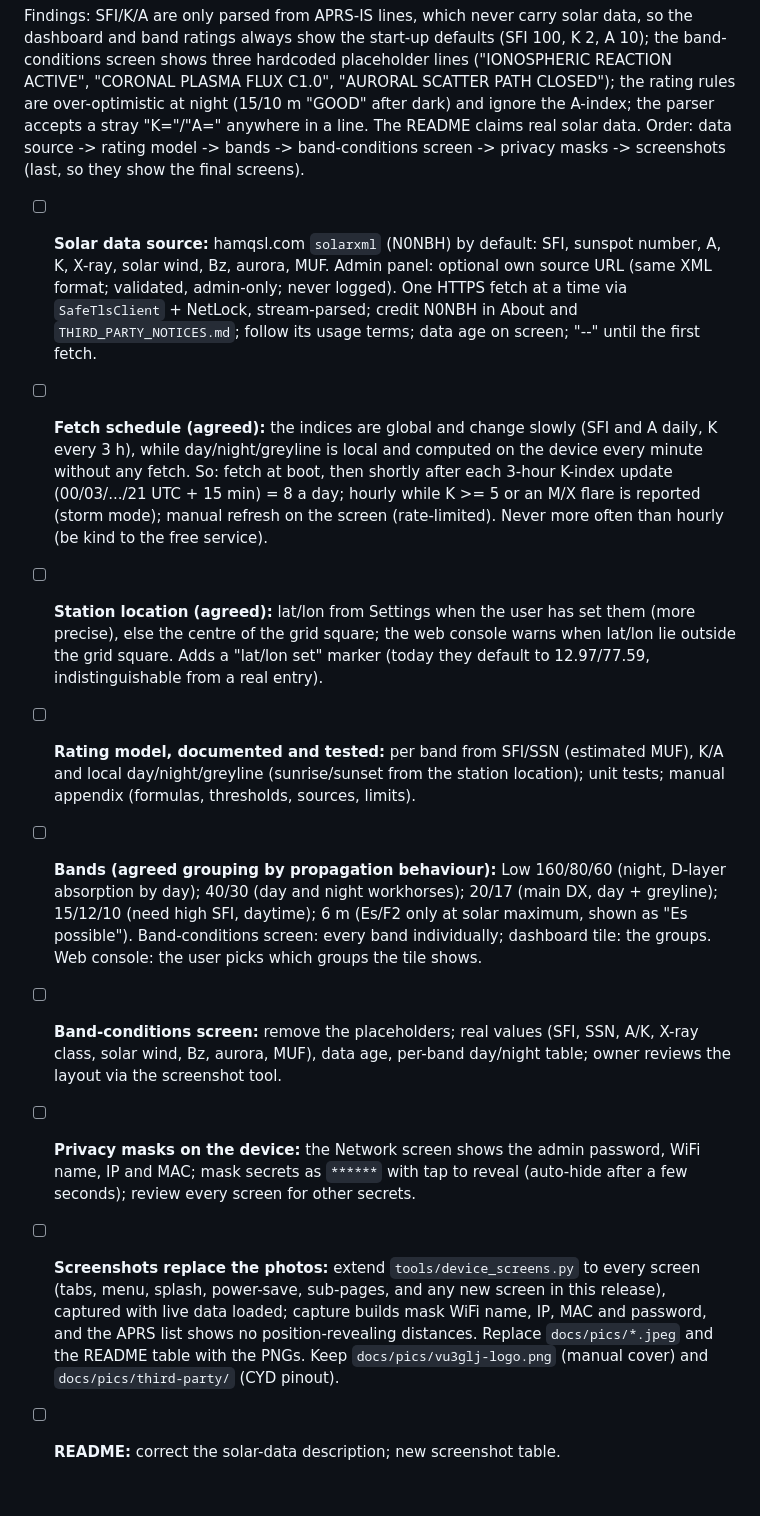
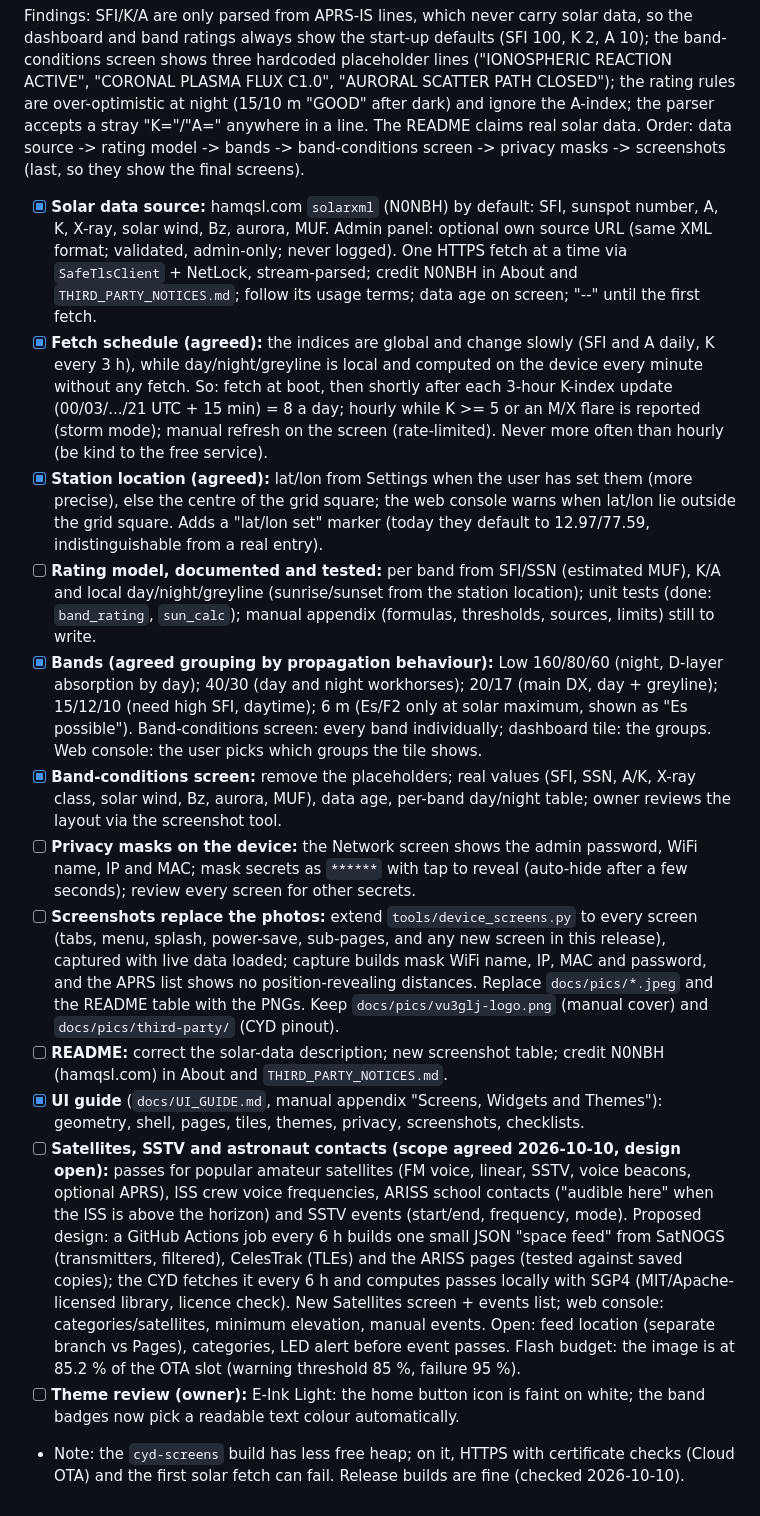
Before and after one commit to bmp/QRPickle, a Markdown page: docs/TASKS.md, the part around the change. GitHub-like rendering.

```diff
--- a/docs/TASKS.md
+++ b/docs/TASKS.md
@@ -20,12 +20,16 @@ The web console checks are automated (`tools/webui_e2e/`, 31/31 on 2026-10-09).
 ## Planned for v0.2.4: propagation, privacy, screenshots (scope agreed 2026-10-10)
 Findings: SFI/K/A are only parsed from APRS-IS lines, which never carry solar data, so the dashboard and band ratings always show the start-up defaults (SFI 100, K 2, A 10); the band-conditions screen shows three hardcoded placeholder lines ("IONOSPHERIC REACTION ACTIVE", "CORONAL PLASMA FLUX C1.0", "AURORAL SCATTER PATH CLOSED"); the rating rules are over-optimistic at night (15/10 m "GOOD" after dark) and ignore the A-index; the parser accepts a stray "K="/"A=" anywhere in a line. The README claims real solar data.
 Order: data source -> rating model -> bands -> band-conditions screen -> privacy masks -> screenshots (last, so they show the final screens).
-- [ ] **Solar data source:** hamqsl.com `solarxml` (N0NBH) by default: SFI, sunspot number, A, K, X-ray, solar wind, Bz, aurora, MUF. Admin panel: optional own source URL (same XML format; validated, admin-only; never logged). One HTTPS fetch at a time via `SafeTlsClient` + NetLock, stream-parsed; credit N0NBH in About and `THIRD_PARTY_NOTICES.md`; follow its usage terms; data age on screen; "--" until the first fetch.
-- [ ] **Fetch schedule (agreed):** the indices are global and change slowly (SFI and A daily, K every 3 h), while day/night/greyline is local and computed on the device every minute without any fetch. So: fetch at boot, then shortly after each 3-hour K-index update (00/03/.../21 UTC + 15 min) = 8 a day; hourly while K >= 5 or an M/X flare is reported (storm mode); manual refresh on the screen (rate-limited). Never more often than hourly (be kind to the free service).
-- [ ] **Station location (agreed):** lat/lon from Settings when the user has set them (more precise), else the centre of the grid square; the web console warns when lat/lon lie outside the grid square. Adds a "lat/lon set" marker (today they default to 12.97/77.59, indistinguishable from a real entry).
-- [ ] **Rating model, documented and tested:** per band from SFI/SSN (estimated MUF), K/A and local day/night/greyline (sunrise/sunset from the station location); unit tests; manual appendix (formulas, thresholds, sources, limits).
-- [ ] **Bands (agreed grouping by propagation behaviour):** Low 160/80/60 (night, D-layer absorption by day); 40/30 (day and night workhorses); 20/17 (main DX, day + greyline); 15/12/10 (need high SFI, daytime); 6 m (Es/F2 only at solar maximum, shown as "Es possible"). Band-conditions screen: every band individually; dashboard tile: the groups. Web console: the user picks which groups the tile shows.
-- [ ] **Band-conditions screen:** remove the placeholders; real values (SFI, SSN, A/K, X-ray class, solar wind, Bz, aurora, MUF), data age, per-band day/night table; owner reviews the layout via the screenshot tool.
+- [x] **Solar data source:** hamqsl.com `solarxml` (N0NBH) by default: SFI, sunspot number, A, K, X-ray, solar wind, Bz, aurora, MUF. Admin panel: optional own source URL (same XML format; validated, admin-only; never logged). One HTTPS fetch at a time via `SafeTlsClient` + NetLock, stream-parsed; credit N0NBH in About and `THIRD_PARTY_NOTICES.md`; follow its usage terms; data age on screen; "--" until the first fetch.
+- [x] **Fetch schedule (agreed):** the indices are global and change slowly (SFI and A daily, K every 3 h), while day/night/greyline is local and computed on the device every minute without any fetch. So: fetch at boot, then shortly after each 3-hour K-index update (00/03/.../21 UTC + 15 min) = 8 a day; hourly while K >= 5 or an M/X flare is reported (storm mode); manual refresh on the screen (rate-limited). Never more often than hourly (be kind to the free service).
+- [x] **Station location (agreed):** lat/lon from Settings when the user has set them (more precise), else the centre of the grid square; the web console warns when lat/lon lie outside the grid square. Adds a "lat/lon set" marker (today they default to 12.97/77.59, indistinguishable from a real entry).
+- [ ] **Rating model, documented and tested:** per band from SFI/SSN (estimated MUF), K/A and local day/night/greyline (sunrise/sunset from the station location); unit tests (done: `band_rating`, `sun_calc`); manual appendix (formulas, thresholds, sources, limits) still to write.
+- [x] **Bands (agreed grouping by propagation behaviour):** Low 160/80/60 (night, D-layer absorption by day); 40/30 (day and night workhorses); 20/17 (main DX, day + greyline); 15/12/10 (need high SFI, daytime); 6 m (Es/F2 only at solar maximum, shown as "Es possible"). Band-conditions screen: every band individually; dashboard tile: the groups. Web console: the user picks which groups the tile shows.
+- [x] **Band-conditions screen:** remove the placeholders; real values (SFI, SSN, A/K, X-ray class, solar wind, Bz, aurora, MUF), data age, per-band day/night table; owner reviews the layout via the screenshot tool.
 - [ ] **Privacy masks on the device:** the Network screen shows the admin password, WiFi name, IP and MAC; mask secrets as `******` with tap to reveal (auto-hide after a few seconds); review every screen for other secrets.
 - [ ] **Screenshots replace the photos:** extend `tools/device_screens.py` to every screen (tabs, menu, splash, power-save, sub-pages, and any new screen in this release), captured with live data loaded; capture builds mask WiFi name, IP, MAC and password, and the APRS list shows no position-revealing distances. Replace `docs/pics/*.jpeg` and the README table with the PNGs. Keep `docs/pics/vu3glj-logo.png` (manual cover) and `docs/pics/third-party/` (CYD pinout).
-- [ ] **README:** correct the solar-data description; new screenshot table.
+- [ ] **README:** correct the solar-data description; new screenshot table; credit N0NBH (hamqsl.com) in About and `THIRD_PARTY_NOTICES.md`.
+- [x] **UI guide** (`docs/UI_GUIDE.md`, manual appendix "Screens, Widgets and Themes"): geometry, shell, pages, tiles, themes, privacy, screenshots, checklists.
+- [ ] **Satellites, SSTV and astronaut contacts (scope agreed 2026-10-10, design open):** passes for popular amateur satellites (FM voice, linear, SSTV, voice beacons, optional APRS), ISS crew voice frequencies, ARISS school contacts ("audible here" when the ISS is above the horizon) and SSTV events (start/end, frequency, mode). Proposed design: a GitHub Actions job every 6 h builds one small JSON "space feed" from SatNOGS (transmitters, filtered), CelesTrak (TLEs) and the ARISS pages (tested against saved copies); the CYD fetches it every 6 h and computes passes locally with SGP4 (MIT/Apache-licensed library, licence check). New Satellites screen + events list; web console: categories/satellites, minimum elevation, manual events. Open: feed location (separate branch vs Pages), categories, LED alert before event passes. Flash budget: the image is at 85.2 % of the OTA slot (warning threshold 85 %, failure 95 %).
+- [ ] **Theme review (owner):** E-Ink Light: the home button icon is faint on white; the band badges now pick a readable text colour automatically.
+- Note: the `cyd-screens` build has less free heap; on it, HTTPS with certificate checks (Cloud OTA) and the first solar fetch can fail. Release builds are fine (checked 2026-10-10).
```
Also changed, not shown: docs/README.md (+1 -0 lines), docs/UI_GUIDE.md (added, +226 -0 lines), docs/pics/ui/band-conditions-themes.png (added), docs/pics/ui/band-conditions.png (added), docs/pics/ui/dashboard.png (added), 1 other file.
